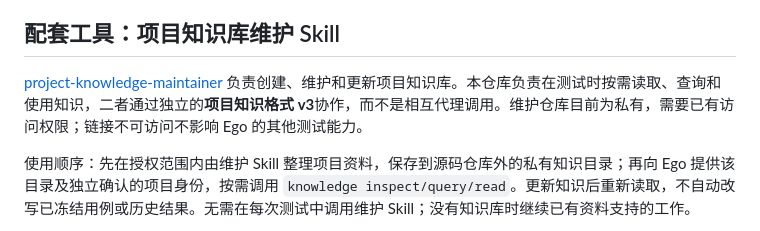
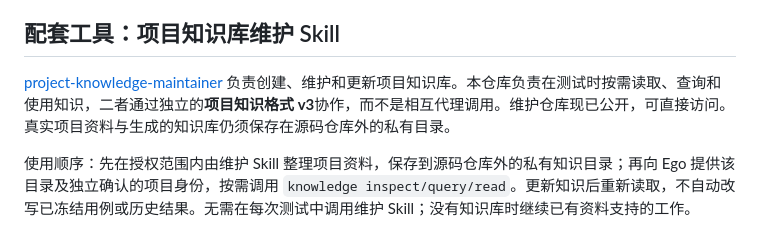
Before and after one commit to 99Like-wjj/ai-autonomous-testing-ego-lite, a Markdown page: README.md, the part around the change. Drawn GitHub-style.

```diff
--- a/README.md
+++ b/README.md
@@ -8,7 +8,7 @@
 
 ## 配套工具：项目知识库维护 Skill
 
-[project-knowledge-maintainer](https://github.com/99Like-wjj/project-knowledge-maintainer) 负责创建、维护和更新项目知识库。本仓库负责在测试时按需读取、查询和使用知识，二者通过独立的**项目知识格式 v3**协作，而不是相互代理调用。维护仓库目前为私有，需要已有访问权限；链接不可访问不影响 Ego 的其他测试能力。
+[project-knowledge-maintainer](https://github.com/99Like-wjj/project-knowledge-maintainer) 负责创建、维护和更新项目知识库。本仓库负责在测试时按需读取、查询和使用知识，二者通过独立的**项目知识格式 v3**协作，而不是相互代理调用。维护仓库现已公开，可直接访问。真实项目资料与生成的知识库仍须保存在源码仓库外的私有目录。
 
 使用顺序：先在授权范围内由维护 Skill 整理项目资料，保存到源码仓库外的私有知识目录；再向 Ego 提供该目录及独立确认的项目身份，按需调用 `knowledge inspect/query/read`。更新知识后重新读取，不自动改写已冻结用例或历史结果。无需在每次测试中调用维护 Skill；没有知识库时继续已有资料支持的工作。
 
```
Also changed, not shown: README.en.md (+1 -1 lines).
